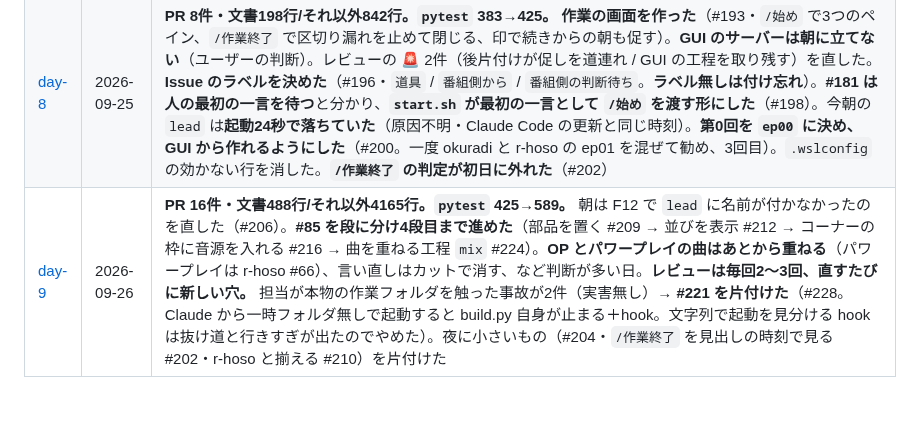
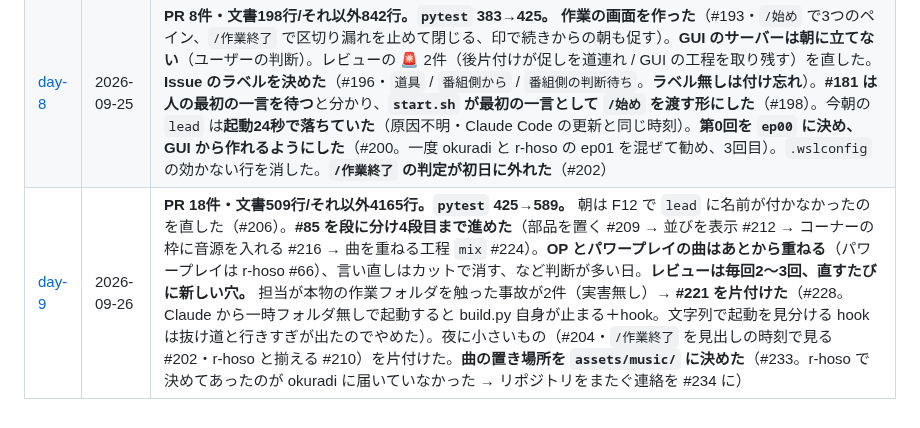
Before and after one commit to Bohemian1506/okuradi, a Markdown page: docs/dev-log/README.md, the part around the change. Rendered like a GitHub page.

Commit message:
docs: day-9 議事録に #233 と #234 を足す
Co-Authored-By: Claude Opus 5.5 (1M context) <noreply@anthropic.com>

```diff
--- a/docs/dev-log/README.md
+++ b/docs/dev-log/README.md
@@ -56,4 +56,4 @@ docs/dev-log/day-stats.sh 2026-09-20
 | [day-6](day-6.md) | 2026-09-22 | **PR 35件・文書1076行/コード2107行。`pytest` 246→371。** 朝は **通しリハーサルを空打ちして手順書を直した**（#136）。午後、**番組側の決定で方針が変わり**（「今さら聞けない」がずんだもんの合成音声丸ごと）、**「レーンまで作る。9/24 への遅れは許容」**に。**#87 を閉じ**、**#79 の論点1 を決め**（`timeline.yml`・**時刻を2つに分ける Premiere 式**）、**タイムラインを実装**（#145）→ **決定3を取り下げ**（#146）→ **音源2本を繋ぎ**（#147・**実音源で通したのはこの日がはじめて**）→ **並びが無ければ断り**（#157）→ **クレジットを自動で入れ**（#160・**レビュー3人が別々の穴を見つけた**）→ **朝の事故を夜に直した**（#162）。**自分の失敗を仕組みにした日**（#151） |
 | [day-7](day-7.md) | 2026-09-24 | **PR 6件・文書170行/それ以外144行。`pytest` 371→383。** **通しリハーサル（#53）が延期**になり、**第0回のテスト収録が10月頭**に決まった（番組側も同じ日に本収録を取りやめ）。**ユーザーの提案で `/始め` を自動化した**（#181・**起動のときだけ**・`source` を実測して絞った）。**そのマージが自動モードに2度止められ**、許可を足した（#185）— **Claude は自分の権限を広げる変更を自分でコミットできない**と分かった。**画面のペイン（#183）を決めた**（`/始め` で作り、`/作業終了` で閉じて `exit`）。**day-6 に作った議事録の知らせが、`stderr` に出していたせいで一度も届いていなかった**と分かり直した（#189）。**#85 には入れていない** |
 | [day-8](day-8.md) | 2026-09-25 | **PR 8件・文書198行/それ以外842行。`pytest` 383→425。** **作業の画面を作った**（#193・`/始め` で3つのペイン、`/作業終了` で区切り漏れを止めて閉じる、印で続きからの朝も促す）。**GUI のサーバーは朝に立てない**（ユーザーの判断）。レビューの 🚨 2件（後片付けが促しを道連れ / GUI の工程を取り残す）を直した。**Issue のラベルを決めた**（#196・`道具` / `番組側から` / `番組側の判断待ち`。**ラベル無しは付け忘れ**）。**#181 は人の最初の一言を待つ**と分かり、**`start.sh` が最初の一言として `/始め` を渡す形にした**（#198）。今朝の `lead` は**起動24秒で落ちていた**（原因不明・Claude Code の更新と同じ時刻）。**第0回を `ep00` に決め、GUI から作れるようにした**（#200。一度 okuradi と r-hoso の ep01 を混ぜて勧め、3回目）。`.wslconfig` の効かない行を消した。**`/作業終了` の判定が初日に外れた**（#202） |
-| [day-9](day-9.md) | 2026-09-26 | **PR 16件・文書488行/それ以外4165行。`pytest` 425→589。** 朝は F12 で `lead` に名前が付かなかったのを直した（#206）。**#85 を段に分け4段目まで進めた**（部品を置く #209 → 並びを表示 #212 → コーナーの枠に音源を入れる #216 → 曲を重ねる工程 `mix` #224）。**OP とパワープレイの曲はあとから重ねる**（パワープレイは r-hoso #66）、言い直しはカットで消す、など判断が多い日。**レビューは毎回2〜3回、直すたびに新しい穴。** 担当が本物の作業フォルダを触った事故が2件（実害無し）→ **#221 を片付けた**（#228。Claude から一時フォルダ無しで起動すると build.py 自身が止まる＋hook。文字列で起動を見分ける hook は抜け道と行きすぎが出たのでやめた）。夜に小さいもの（#204・`/作業終了` を見出しの時刻で見る #202・r-hoso と揃える #210）を片付けた |
+| [day-9](day-9.md) | 2026-09-26 | **PR 18件・文書509行/それ以外4165行。`pytest` 425→589。** 朝は F12 で `lead` に名前が付かなかったのを直した（#206）。**#85 を段に分け4段目まで進めた**（部品を置く #209 → 並びを表示 #212 → コーナーの枠に音源を入れる #216 → 曲を重ねる工程 `mix` #224）。**OP とパワープレイの曲はあとから重ねる**（パワープレイは r-hoso #66）、言い直しはカットで消す、など判断が多い日。**レビューは毎回2〜3回、直すたびに新しい穴。** 担当が本物の作業フォルダを触った事故が2件（実害無し）→ **#221 を片付けた**（#228。Claude から一時フォルダ無しで起動すると build.py 自身が止まる＋hook。文字列で起動を見分ける hook は抜け道と行きすぎが出たのでやめた）。夜に小さいもの（#204・`/作業終了` を見出しの時刻で見る #202・r-hoso と揃える #210）を片付けた。**曲の置き場所を `assets/music/` に決めた**（#233。r-hoso で決めてあったのが okuradi に届いていなかった → リポジトリをまたぐ連絡を #234 に） |
```
Also changed, not shown: docs/dev-log/day-9.md (+24 -2 lines).
